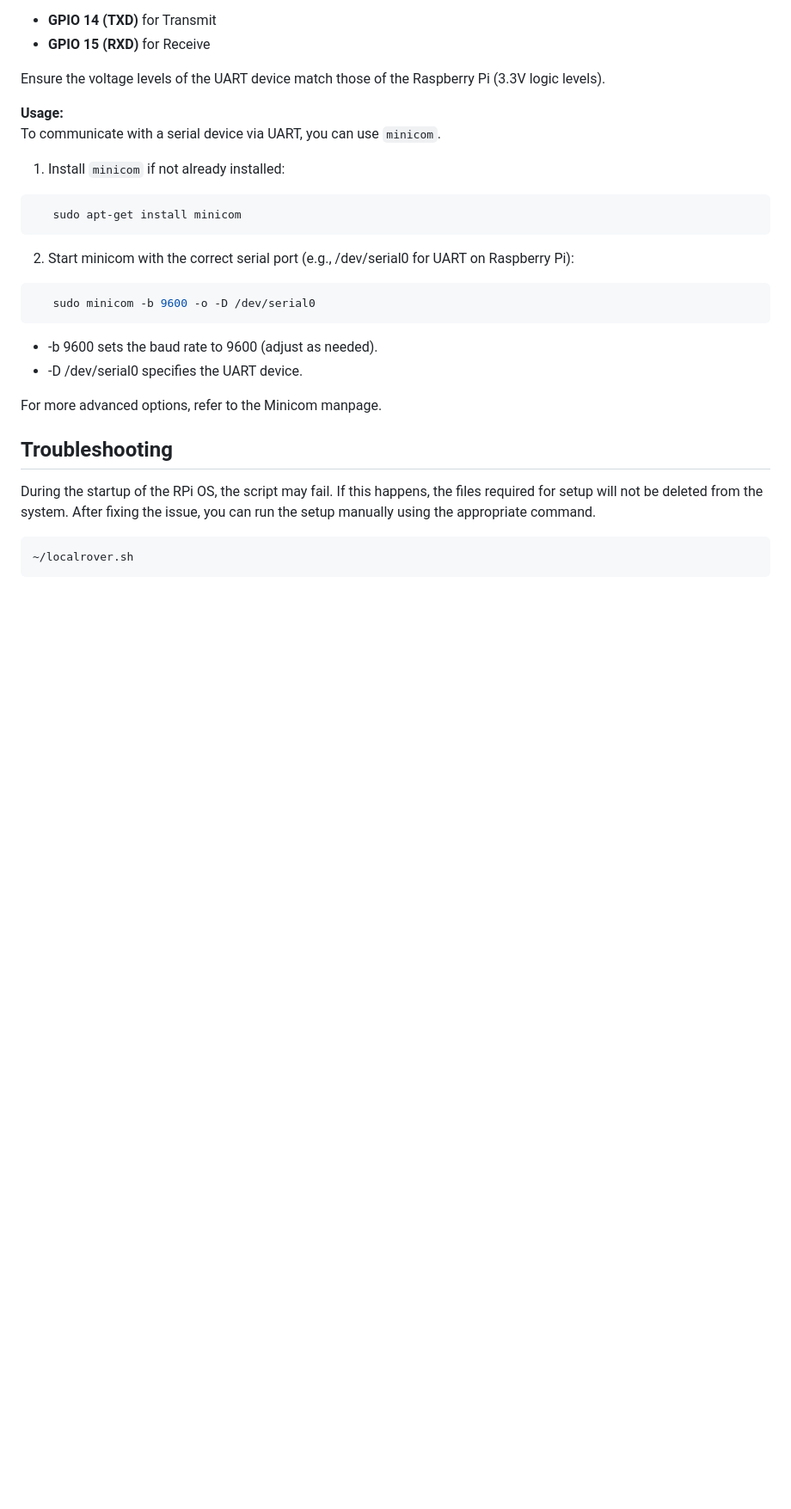
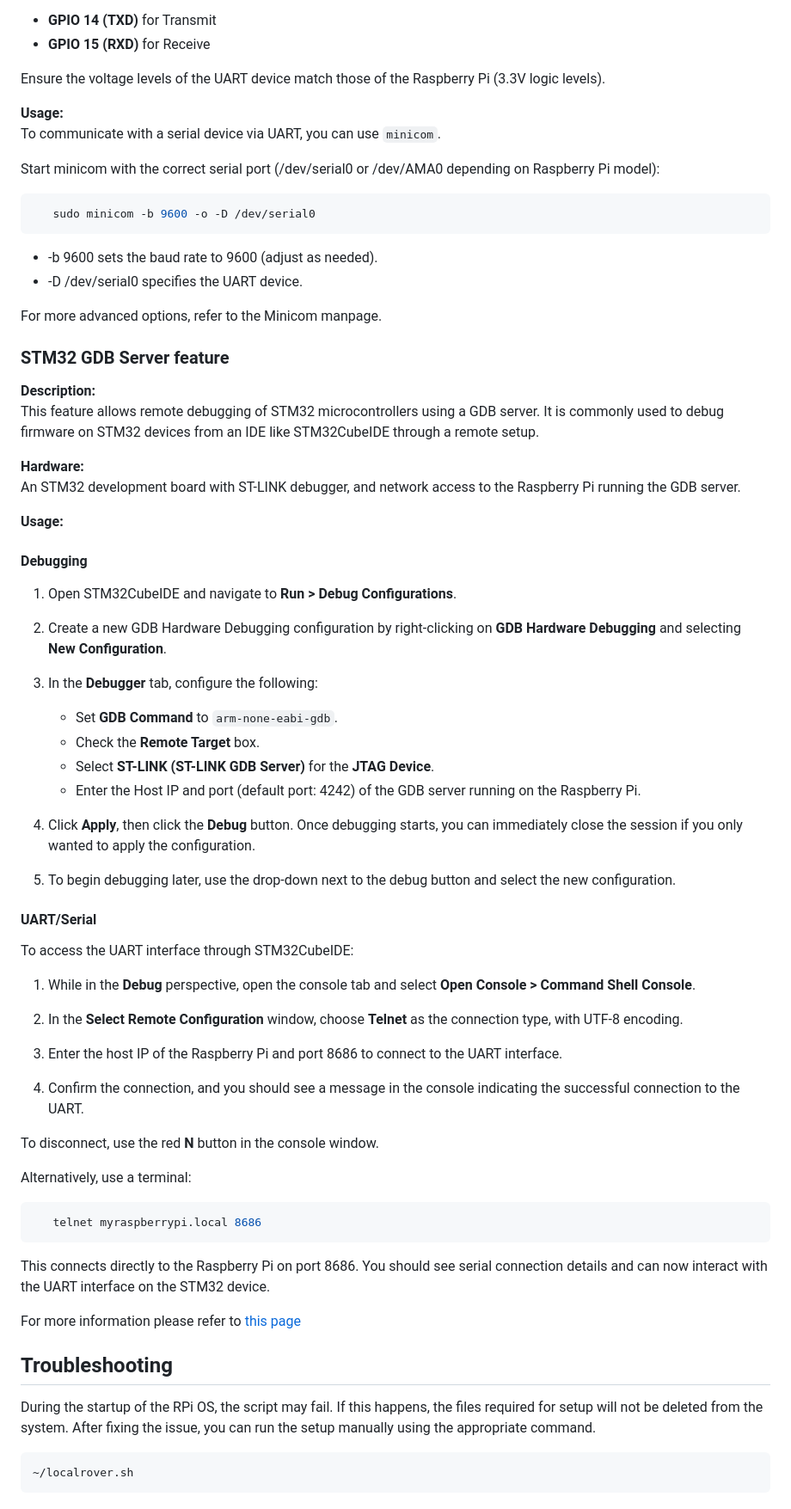
Before and after one commit to Embedlab/EMBRA, a Markdown page: README.md, the part around the change. Shown at 86% size. GitHub-like rendering; blank space fills up the shorter version.

Commit message:
Add stm32 docs

````diff
--- a/README.md
+++ b/README.md
@@ -115,11 +115,8 @@ Ensure the voltage levels of the UART device match those of the Raspberry Pi (3.
 
 **Usage:**
 To communicate with a serial device via UART, you can use `minicom`.
-1. Install `minicom` if not already installed:
-```bash
-   sudo apt-get install minicom
-```
-2. Start minicom with the correct serial port (e.g., /dev/serial0 for UART on Raspberry Pi):
+
+Start minicom with the correct serial port (/dev/serial0 or /dev/AMA0 depending on Raspberry Pi model):
 ```bash
    sudo minicom -b 9600 -o -D /dev/serial0
 ```
@@ -127,6 +124,54 @@ To communicate with a serial device via UART, you can use `minicom`.
 - -D /dev/serial0 specifies the UART device.
 
 For more advanced options, refer to the Minicom manpage.
+
+### STM32 GDB Server feature
+**Description:**
+This feature allows remote debugging of STM32 microcontrollers using a GDB server. It is commonly used to debug firmware on STM32 devices from an IDE like STM32CubeIDE through a remote setup.
+
+**Hardware:**
+An STM32 development board with ST-LINK debugger, and network access to the Raspberry Pi running the GDB server.
+
+**Usage:**
+
+#### Debugging
+
+1. Open STM32CubeIDE and navigate to **Run > Debug Configurations**.
+
+2. Create a new GDB Hardware Debugging configuration by right-clicking on **GDB Hardware Debugging** and selecting **New Configuration**.
+
+3. In the **Debugger** tab, configure the following:
+    * Set **GDB Command** to `arm-none-eabi-gdb`.
+    * Check the **Remote Target** box.
+    * Select **ST-LINK (ST-LINK GDB Server)** for the **JTAG Device**.
+    * Enter the Host IP and port (default port: 4242) of the GDB server running on the Raspberry Pi.
+
+4. Click **Apply**, then click the **Debug** button. Once debugging starts, you can immediately close the session if you only wanted to apply the configuration.
+
+5. To begin debugging later, use the drop-down next to the debug button and select the new configuration.
+
+#### UART/Serial
+
+To access the UART interface through STM32CubeIDE:
+
+1. While in the **Debug** perspective, open the console tab and select **Open Console > Command Shell Console**.
+
+2. In the **Select Remote Configuration** window, choose **Telnet** as the connection type, with UTF-8 encoding.
+
+3. Enter the host IP of the Raspberry Pi and port 8686 to connect to the UART interface.
+
+4. Confirm the connection, and you should see a message in the console indicating the successful connection to the UART.
+
+To disconnect, use the red **N** button in the console window.
+
+Alternatively, use a terminal:
+```bash
+   telnet myraspberrypi.local 8686
+```
+
+This connects directly to the Raspberry Pi on port 8686. You should see serial connection details and can now interact with the UART interface on the STM32 device.
+
+For more information please refer to [this page](https://github.com/eosti/remote-stm32/blob/master/client.md?plain=1)
 
 ## Troubleshooting
 During the startup of the RPi OS, the script may fail. If this happens, the files required for setup will not be deleted from the system. After fixing the issue, you can run the setup manually using the appropriate command.
````
